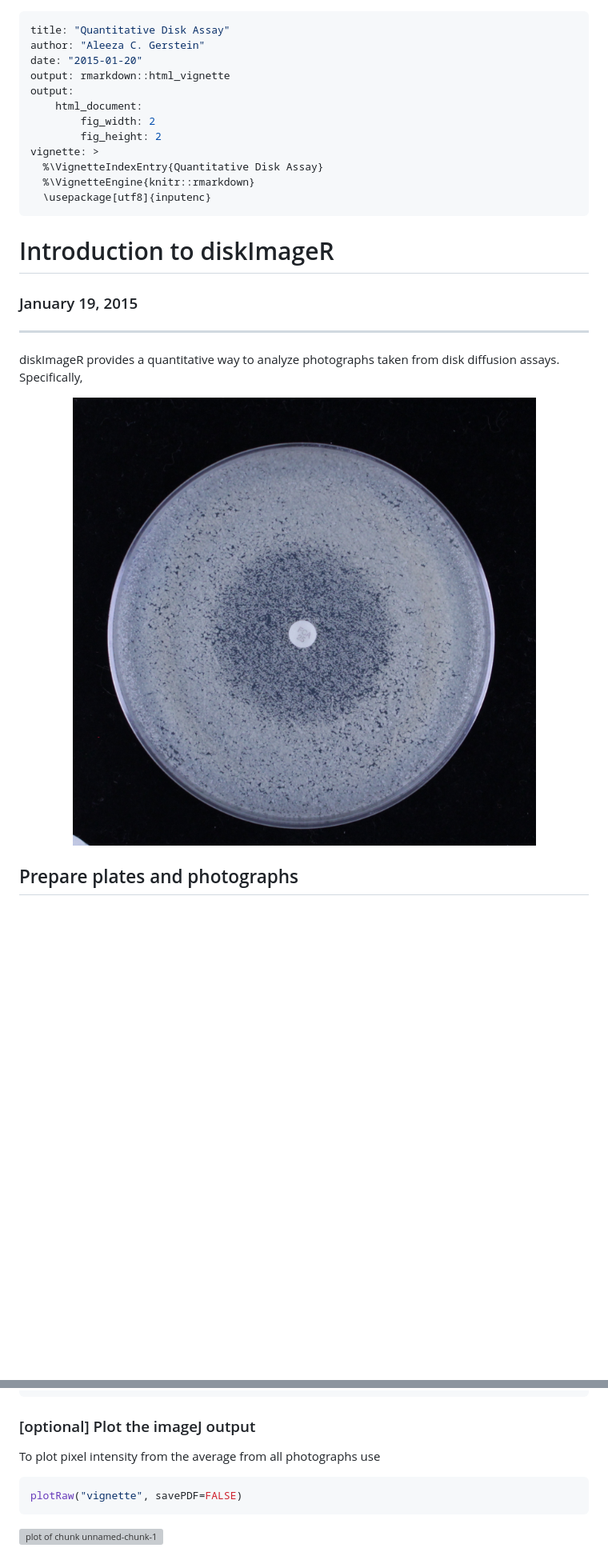
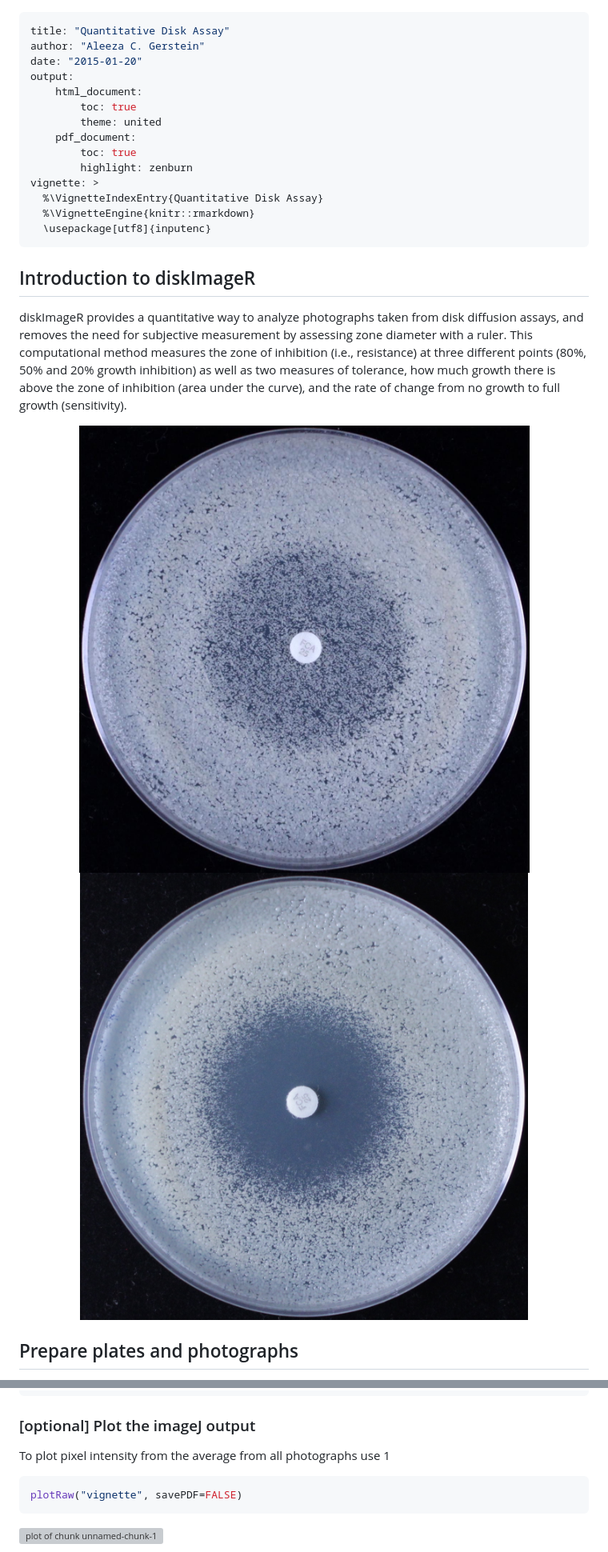
Before and after one commit to acgerstein/diskImageR, a Markdown page: vignettes/Quantitative Disk Assay.md, 2 parts joined by grey strips. Shown at 80% size. GitHub-like rendering; pictures changed too: inst/pictures/p1_30_a.JPG, inst/pictures/p2_30_a.JPG; blank space fills up the shorter version; grey boxes are pictures that could not be loaded.

````diff
--- a/vignettes/Quantitative Disk Assay.md
+++ b/vignettes/Quantitative Disk Assay.md
@@ -2,26 +2,27 @@
 title: "Quantitative Disk Assay"
 author: "Aleeza C. Gerstein"
 date: "2015-01-20"
-output: rmarkdown::html_vignette
 output:
 	html_document:
-		fig_width: 2
-		fig_height: 2
+		toc: true
+		theme: united
+	pdf_document:
+		toc: true
+		highlight: zenburn
 vignette: >
   %\VignetteIndexEntry{Quantitative Disk Assay}
   %\VignetteEngine{knitr::rmarkdown}
   \usepackage[utf8]{inputenc}
 ---
 
-# Introduction to diskImageR
 
-### January 19, 2015
----
+## Introduction to diskImageR
 
-diskImageR provides a quantitative way to analyze photographs taken from disk diffusion assays. Specifically,
+diskImageR provides a quantitative way to analyze photographs taken from disk diffusion assays, and removes the need for subjective measurement by assessing zone diameter with a ruler. This computational method measures the zone of inhibition (i.e., resistance) at three different points (80%, 50% and 20% growth inhibition) as well as two measures of tolerance, how much growth there is above the zone of inhibition (area under the curve), and the rate of change from no growth to full growth (sensitivity).
+
 
 <center>
-<img src="../inst/pictures/p2_30_a.JPG"  style="width: 40%; height: 40%" style="float:left," alt="" />
+<img src="../inst/pictures/p2_30_a.JPG"  style="width: 40%; height: 40%" style="float:left," alt="" />         <img src="../inst/pictures/p1_30_a.JPG"  style="width: 40%; height: 40%" style="float:left," alt="" />
 </center>
 
 ## Prepare plates and photographs
@@ -62,6 +63,7 @@ readInExistingIJ("projectName") 	#can be any project name, does not have to be t
 
 ### [optional] Plot the imageJ output
 To plot pixel intensity from the average from all photographs use
+1
 
 ```r
 plotRaw("vignette", savePDF=FALSE)
````
Also changed, not shown: other parts of vignettes/Quantitative Disk Assay.md (+19 -6 lines), 10 other files.
